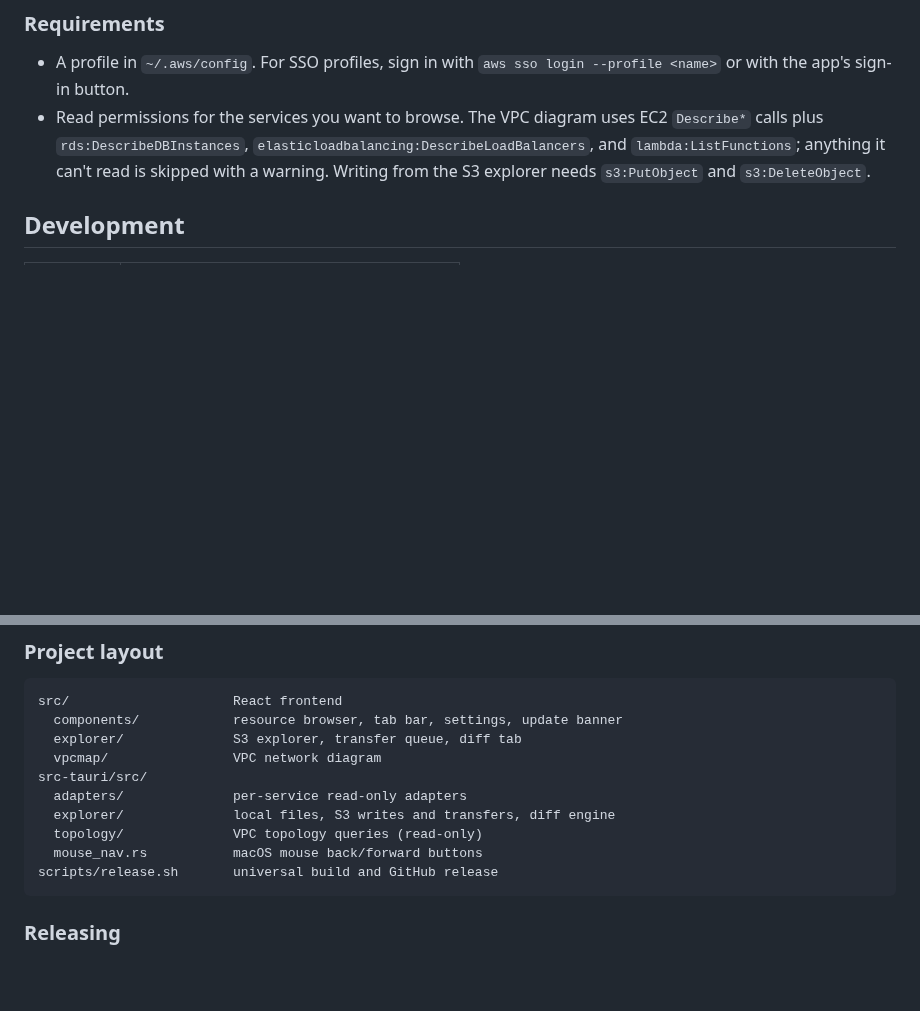
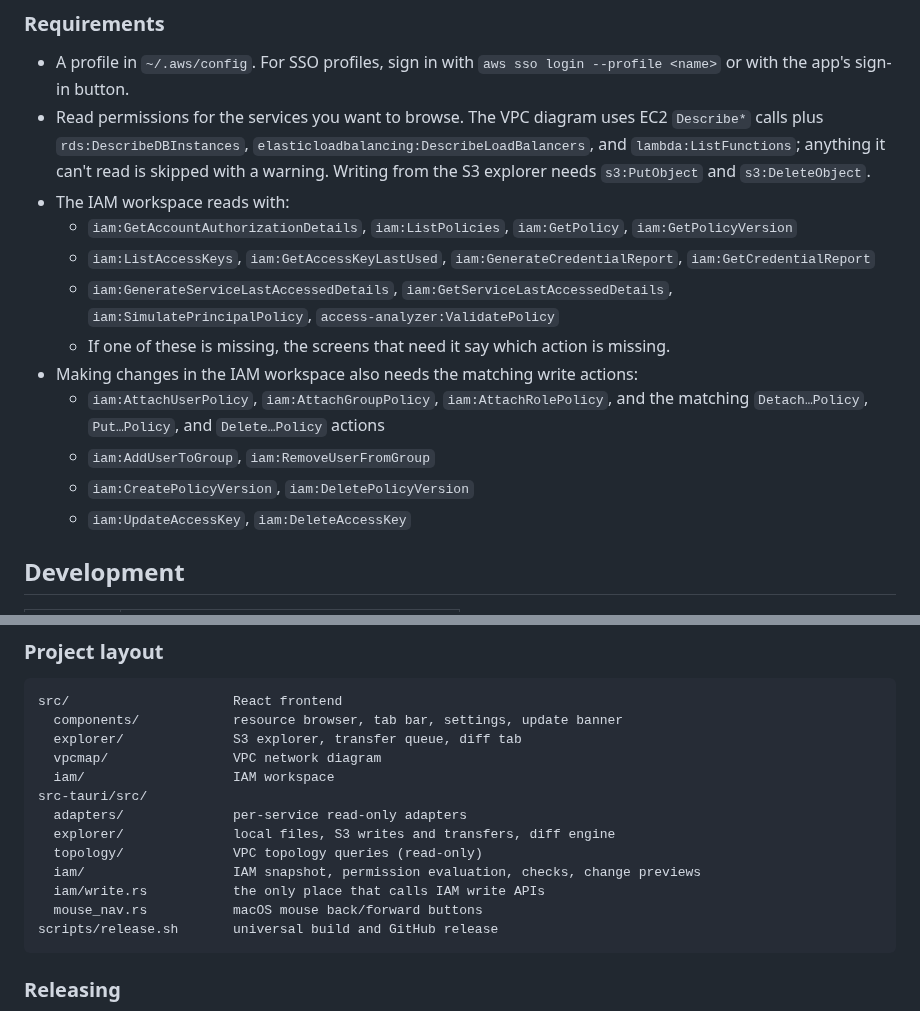
Before and after one commit to final-lee/magic-mirror, a Markdown page: README.md, 2 parts joined by grey strips. Drawn GitHub-style; blank space fills up the shorter version.

````diff
--- a/README.md
+++ b/README.md
@@ -59,6 +76,16 @@ The app checks for a new version at launch and every 6 hours, and shows an **Upd
 ### Requirements
 - A profile in `~/.aws/config`. For SSO profiles, sign in with `aws sso login --profile <name>` or with the app's sign-in button.
 - Read permissions for the services you want to browse. The VPC diagram uses EC2 `Describe*` calls plus `rds:DescribeDBInstances`, `elasticloadbalancing:DescribeLoadBalancers`, and `lambda:ListFunctions`; anything it can't read is skipped with a warning. Writing from the S3 explorer needs `s3:PutObject` and `s3:DeleteObject`.
+- The IAM workspace reads with:
+  - `iam:GetAccountAuthorizationDetails`, `iam:ListPolicies`, `iam:GetPolicy`, `iam:GetPolicyVersion`
+  - `iam:ListAccessKeys`, `iam:GetAccessKeyLastUsed`, `iam:GenerateCredentialReport`, `iam:GetCredentialReport`
+  - `iam:GenerateServiceLastAccessedDetails`, `iam:GetServiceLastAccessedDetails`, `iam:SimulatePrincipalPolicy`, `access-analyzer:ValidatePolicy`
+  - If one of these is missing, the screens that need it say which action is missing.
+- Making changes in the IAM workspace also needs the matching write actions:
+  - `iam:AttachUserPolicy`, `iam:AttachGroupPolicy`, `iam:AttachRolePolicy`, and the matching `Detach…Policy`, `Put…Policy`, and `Delete…Policy` actions
+  - `iam:AddUserToGroup`, `iam:RemoveUserFromGroup`
+  - `iam:CreatePolicyVersion`, `iam:DeletePolicyVersion`
+  - `iam:UpdateAccessKey`, `iam:DeleteAccessKey`
 
 ## Development
 
@@ -84,10 +111,13 @@ src/                     React frontend
   components/            resource browser, tab bar, settings, update banner
   explorer/              S3 explorer, transfer queue, diff tab
   vpcmap/                VPC network diagram
+  iam/                   IAM workspace
 src-tauri/src/
   adapters/              per-service read-only adapters
   explorer/              local files, S3 writes and transfers, diff engine
   topology/              VPC topology queries (read-only)
+  iam/                   IAM snapshot, permission evaluation, checks, change previews
+  iam/write.rs           the only place that calls IAM write APIs
   mouse_nav.rs           macOS mouse back/forward buttons
 scripts/release.sh       universal build and GitHub release
 ```
````
Also changed, not shown: other parts of README.md (+18 -1 lines), docs/screenshots/iam.png (added), 3 other files.
